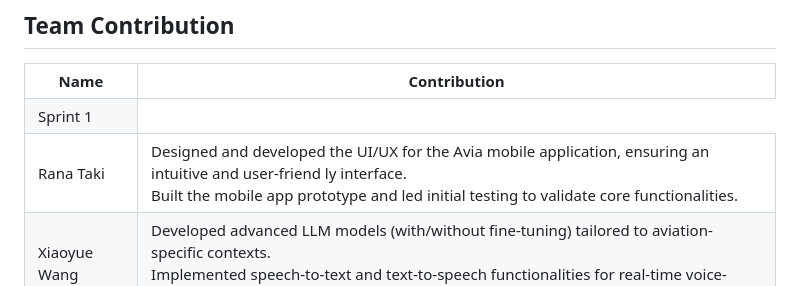
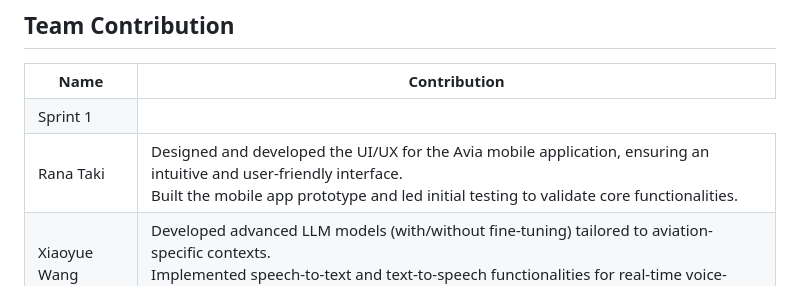
Before and after one commit to DPWXY/Avia, a Markdown page: README.md, the part around the change. GitHub-like rendering.

```diff
--- a/README.md
+++ b/README.md
@@ -92,8 +92,7 @@ The App for our project is in `App` folder. Clone this repository and open the c
     </tr>
     <tr>
         <td>Rana Taki</td>
-        <td>Designed and developed the UI/UX for the Avia mobile application, ensuring an intuitive and user-friend
-ly interface.<br>
+        <td>Designed and developed the UI/UX for the Avia mobile application, ensuring an intuitive and user-friendly interface.<br>
 Built the mobile app prototype and led initial testing to validate core functionalities.</td>
     </tr>
     <tr>
```
